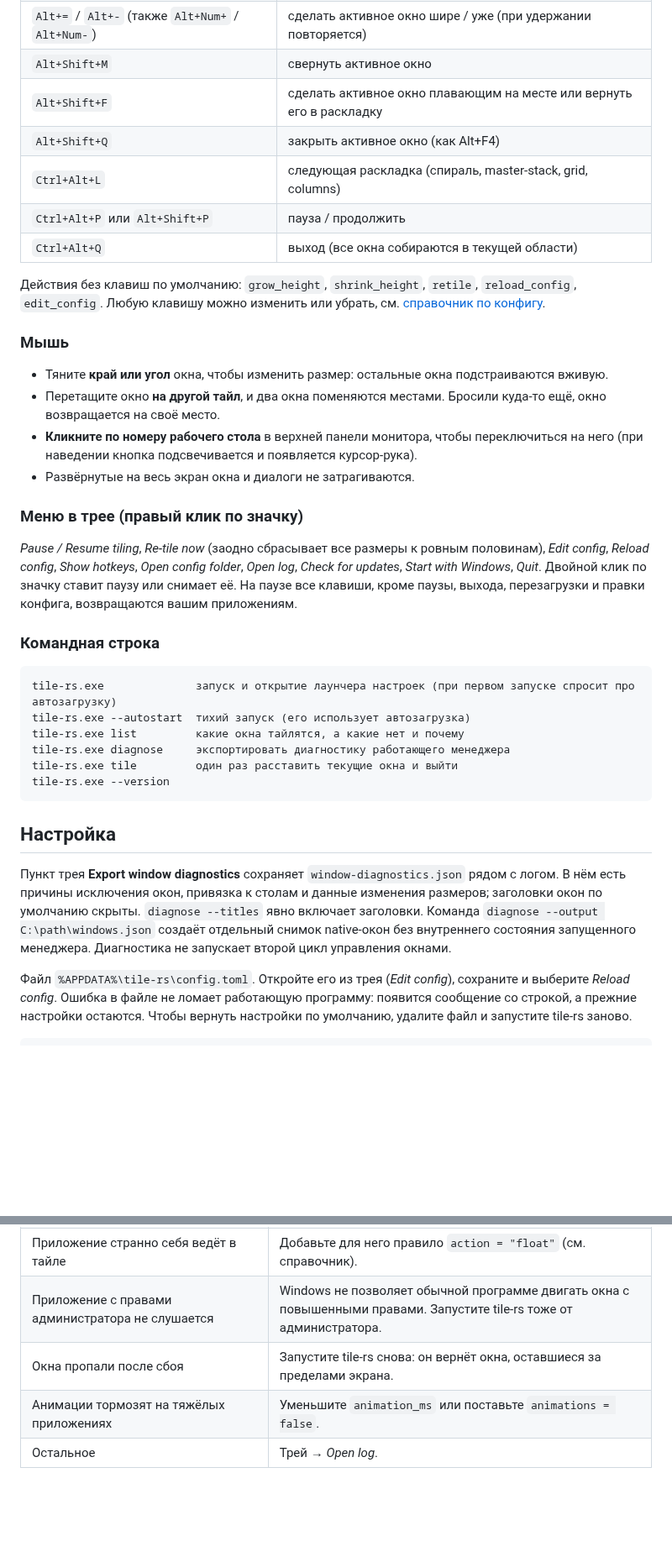
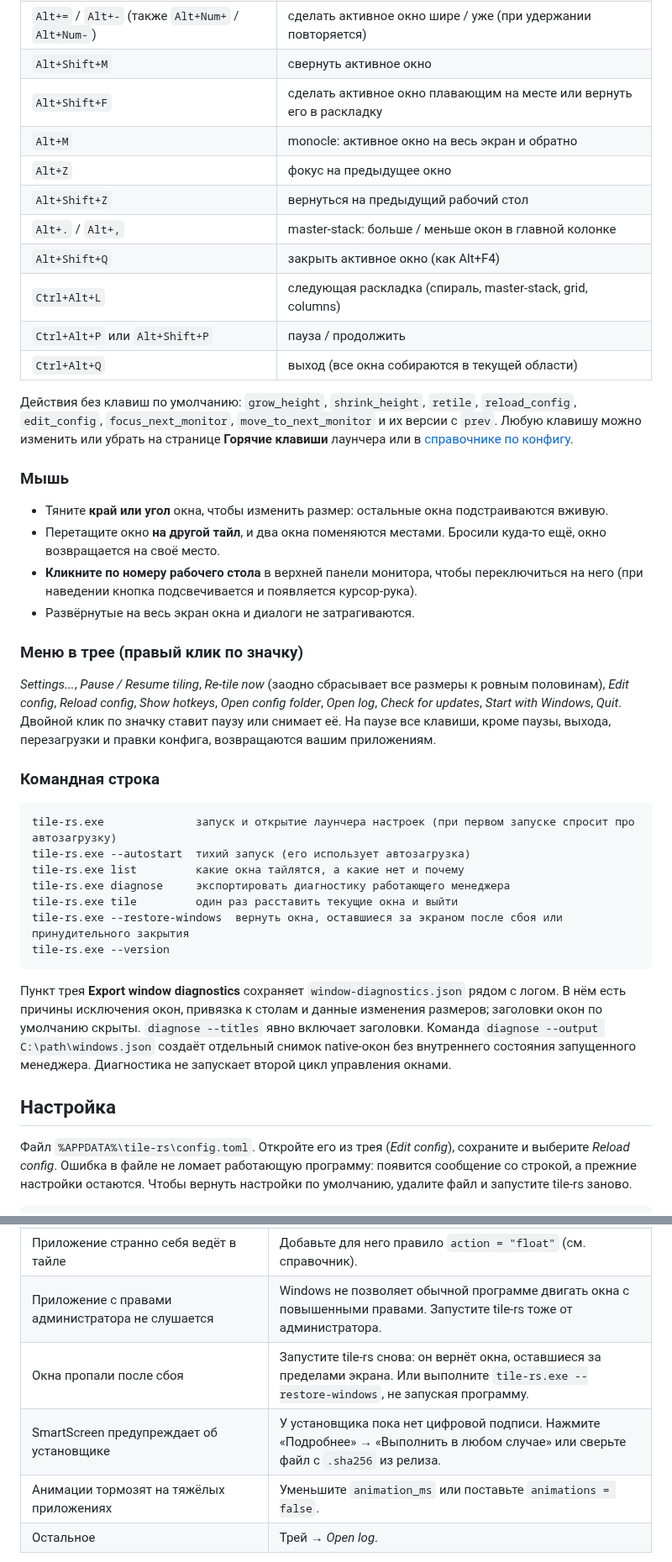
Before and after one commit to ponslookspain/tile-rs, a Markdown page: README.ru.md, 2 parts joined by grey strips. Shown at 84% size. GitHub-like rendering; blank space fills up the shorter version.

````diff
--- a/README.ru.md
+++ b/README.ru.md
@@ -113,13 +141,18 @@ cargo build --release
 | `Alt+=` / `Alt+-` (также `Alt+Num+` / `Alt+Num-`) | сделать активное окно шире / уже (при удержании повторяется) |
 | `Alt+Shift+M` | свернуть активное окно |
 | `Alt+Shift+F` | сделать активное окно плавающим на месте или вернуть его в раскладку |
+| `Alt+M` | monocle: активное окно на весь экран и обратно |
+| `Alt+Z` | фокус на предыдущее окно |
+| `Alt+Shift+Z` | вернуться на предыдущий рабочий стол |
+| `Alt+.` / `Alt+,` | master-stack: больше / меньше окон в главной колонке |
 | `Alt+Shift+Q` | закрыть активное окно (как Alt+F4) |
 | `Ctrl+Alt+L` | следующая раскладка (спираль, master-stack, grid, columns) |
 | `Ctrl+Alt+P` или `Alt+Shift+P` | пауза / продолжить |
 | `Ctrl+Alt+Q` | выход (все окна собираются в текущей области) |
 
 Действия без клавиш по умолчанию: `grow_height`, `shrink_height`, `retile`, `reload_config`,
-`edit_config`. Любую клавишу можно изменить или убрать, см. [справочник по конфигу](docs/CONFIGURATION.md).
+`edit_config`, `focus_next_monitor`, `move_to_next_monitor` и их версии с `prev`. Любую клавишу можно
+изменить или убрать на странице **Горячие клавиши** лаунчера или в [справочнике по конфигу](docs/CONFIGURATION.md).
 
 ### Мышь
 
@@ -132,7 +165,7 @@ cargo build --release
 
 ### Меню в трее (правый клик по значку)
 
-*Pause / Resume tiling*, *Re-tile now* (заодно сбрасывает все размеры к ровным половинам),
+*Settings...*, *Pause / Resume tiling*, *Re-tile now* (заодно сбрасывает все размеры к ровным половинам),
 *Edit config*, *Reload config*, *Show hotkeys*, *Open config folder*, *Open log*,
 *Check for updates*, *Start with Windows*, *Quit*. Двойной клик по значку ставит паузу или снимает
 её. На паузе все клавиши, кроме паузы, выхода, перезагрузки и правки конфига, возвращаются вашим
@@ -146,16 +179,17 @@ tile-rs.exe --autostart  тихий запуск (его использует а
 tile-rs.exe list         какие окна тайлятся, а какие нет и почему
 tile-rs.exe diagnose     экспортировать диагностику работающего менеджера
 tile-rs.exe tile         один раз расставить текущие окна и выйти
+tile-rs.exe --restore-windows  вернуть окна, оставшиеся за экраном после сбоя или принудительного закрытия
 tile-rs.exe --version
 ```
-
-## Настройка
 
 Пункт трея **Export window diagnostics** сохраняет `window-diagnostics.json` рядом с логом.
 В нём есть причины исключения окон, привязка к столам и данные изменения размеров; заголовки
 окон по умолчанию скрыты. `diagnose --titles` явно включает заголовки. Команда
 `diagnose --output C:\path\windows.json` создаёт отдельный снимок native-окон без внутреннего
 состояния запущенного менеджера. Диагностика не запускает второй цикл управления окнами.
+
+## Настройка
 
 Файл `%APPDATA%\tile-rs\config.toml`. Откройте его из трея (*Edit config*), сохраните и выберите
 *Reload config*. Ошибка в файле не ломает работающую программу: появится сообщение со строкой,
@@ -207,7 +243,8 @@ action = "float"
 | Окно не тайлится | Выполните в терминале `tile-rs.exe list`: он покажет каждое окно и причину пропуска (диалог, нельзя менять размер, развёрнуто, правило `float` и т. д.). |
 | Приложение странно себя ведёт в тайле | Добавьте для него правило `action = "float"` (см. справочник). |
 | Приложение с правами администратора не слушается | Windows не позволяет обычной программе двигать окна с повышенными правами. Запустите tile-rs тоже от администратора. |
-| Окна пропали после сбоя | Запустите tile-rs снова: он вернёт окна, оставшиеся за пределами экрана. |
+| Окна пропали после сбоя | Запустите tile-rs снова: он вернёт окна, оставшиеся за пределами экрана. Или выполните `tile-rs.exe --restore-windows`, не запуская программу. |
+| SmartScreen предупреждает об установщике | У установщика пока нет цифровой подписи. Нажмите «Подробнее» → «Выполнить в любом случае» или сверьте файл с `.sha256` из релиза. |
 | Анимации тормозят на тяжёлых приложениях | Уменьшите `animation_ms` или поставьте `animations = false`. |
 | Остальное | Трей → *Open log*. |
 
````
Also changed, not shown: other parts of README.ru.md (+37 -13 lines), CHANGELOG.md (+11 -14 lines), README.md (+43 -19 lines), docs/images/launcher-general.png (added), docs/images/launcher-hotkeys.png (added), 2 other files.
